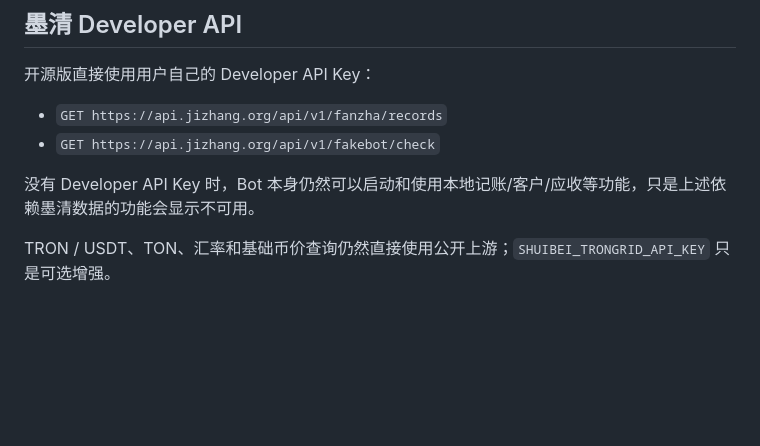
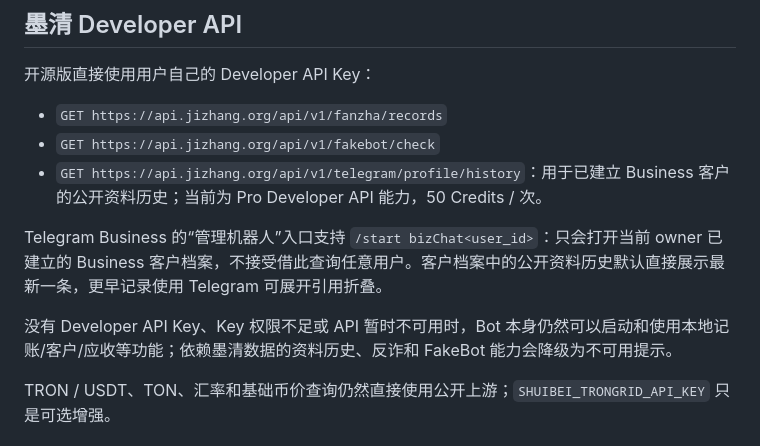
Before and after one commit to JiZhangAide/ShuiBei, a Markdown page: README.md, the part around the change. Drawn GitHub-style; blank space fills up the shorter version.

Commit message:
docs: document Business profile history integration

```diff
--- a/README.md
+++ b/README.md
@@ -117,8 +117,11 @@ python -m audit_source all
 
 - `GET https://api.jizhang.org/api/v1/fanzha/records`
 - `GET https://api.jizhang.org/api/v1/fakebot/check`
+- `GET https://api.jizhang.org/api/v1/telegram/profile/history`：用于已建立 Business 客户的公开资料历史；当前为 Pro Developer API 能力，50 Credits / 次。
 
-没有 Developer API Key 时，Bot 本身仍然可以启动和使用本地记账/客户/应收等功能，只是上述依赖墨清数据的功能会显示不可用。
+Telegram Business 的“管理机器人”入口支持 `/start bizChat<user_id>`：只会打开当前 owner 已建立的 Business 客户档案，不接受借此查询任意用户。客户档案中的公开资料历史默认直接展示最新一条，更早记录使用 Telegram 可展开引用折叠。
+
+没有 Developer API Key、Key 权限不足或 API 暂时不可用时，Bot 本身仍然可以启动和使用本地记账/客户/应收等功能；依赖墨清数据的资料历史、反诈和 FakeBot 能力会降级为不可用提示。
 
 TRON / USDT、TON、汇率和基础币价查询仍然直接使用公开上游；`SHUIBEI_TRONGRID_API_KEY` 只是可选增强。
 
```
